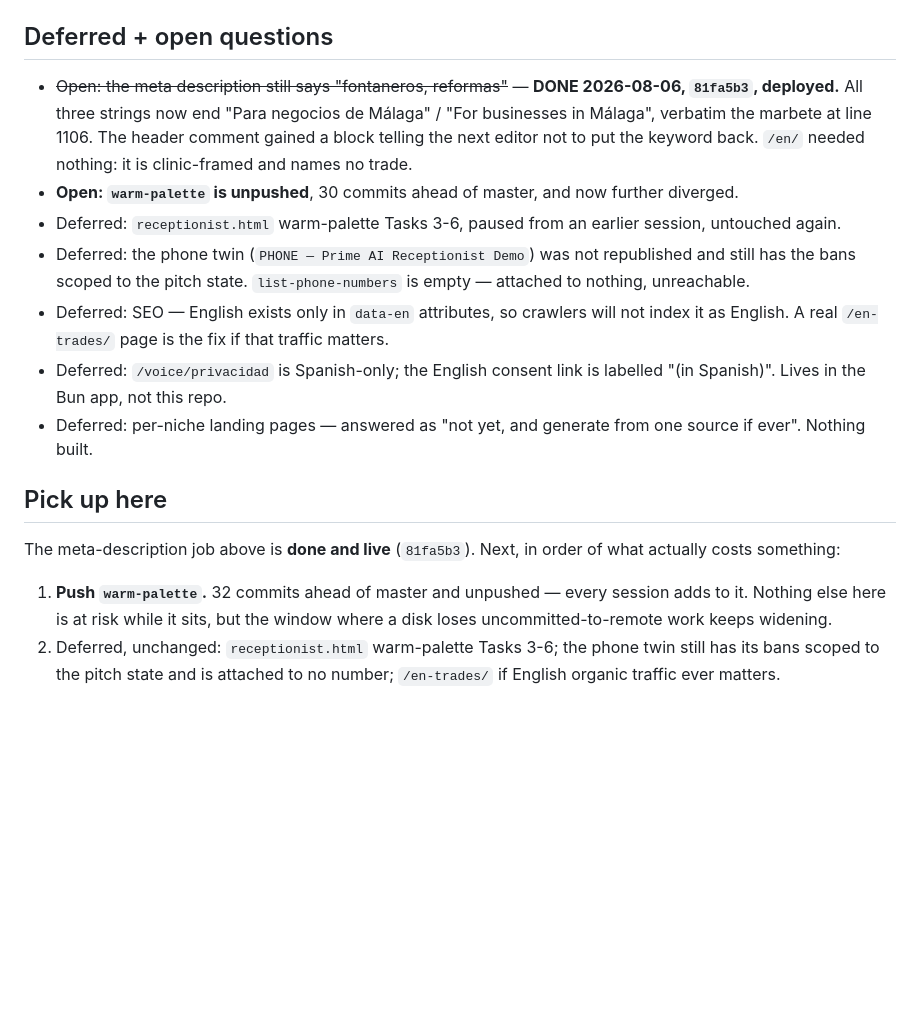
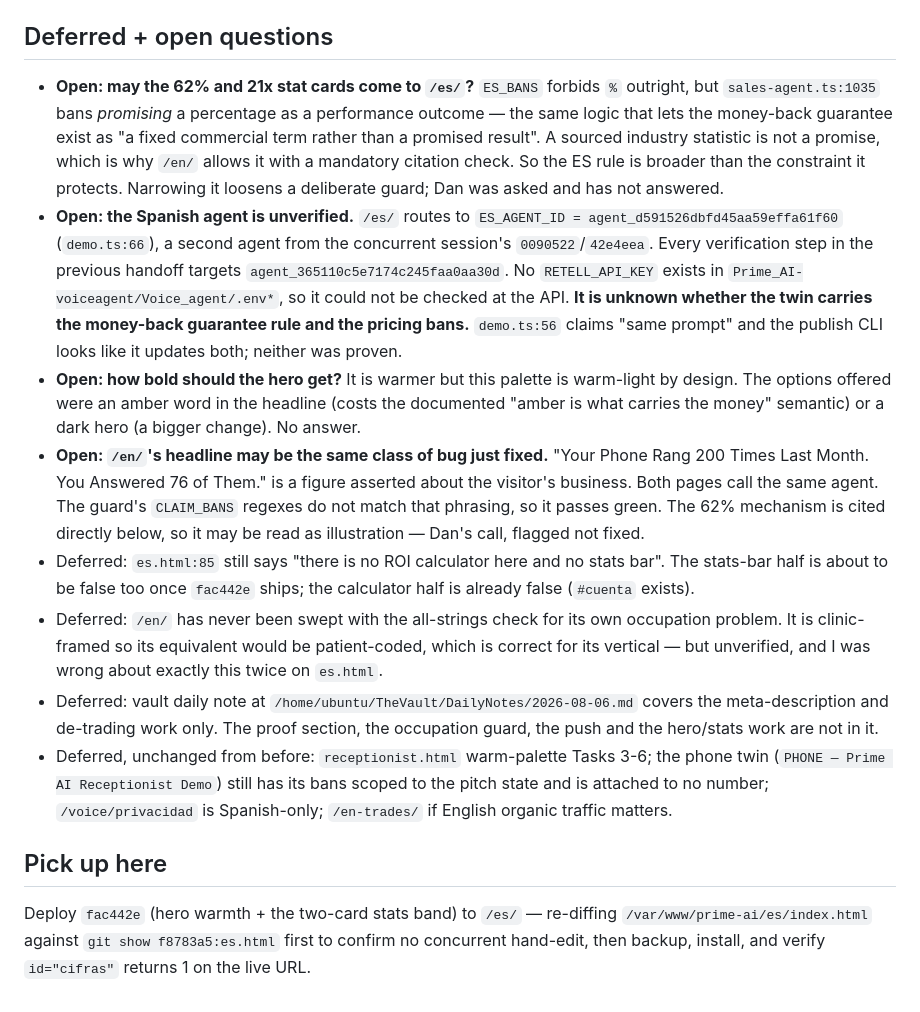
Before and after one commit to bobby767/prime-ai-landing, a Markdown page: SESSION-HANDOFF.md, the part around one of its changes. Drawn GitHub-style; blank space fills up the shorter version.

```diff
--- a/SESSION-HANDOFF.md
+++ b/SESSION-HANDOFF.md
@@ -113,32 +132,46 @@ seconds later, so the page may not claim what the call must refuse to repeat.
 
 ## Deferred + open questions
-- ~~Open: the meta description still says "fontaneros, reformas"~~ — **DONE
-  2026-08-06, `81fa5b3`, deployed.** All three strings now end "Para negocios de
-  Málaga" / "For businesses in Málaga", verbatim the marbete at line 1106. The
-  header comment gained a block telling the next editor not to put the keyword
-  back. `/en/` needed nothing: it is clinic-framed and names no trade.
-- **Open: `warm-palette` is unpushed**, 30 commits ahead of master, and now
-  further diverged.
-- Deferred: `receptionist.html` warm-palette Tasks 3-6, paused from an earlier
-  session, untouched again.
-- Deferred: the phone twin (`PHONE — Prime AI Receptionist Demo`) was not
-  republished and still has the bans scoped to the pitch state.
-  `list-phone-numbers` is empty — attached to nothing, unreachable.
-- Deferred: SEO — English exists only in `data-en` attributes, so crawlers will
-  not index it as English. A real `/en-trades/` page is the fix if that traffic
-  matters.
-- Deferred: `/voice/privacidad` is Spanish-only; the English consent link is
-  labelled "(in Spanish)". Lives in the Bun app, not this repo.
-- Deferred: per-niche landing pages — answered as "not yet, and generate from one
-  source if ever". Nothing built.
+- **Open: may the 62% and 21x stat cards come to `/es/`?** `ES_BANS` forbids `%`
+  outright, but `sales-agent.ts:1035` bans *promising* a percentage as a performance
+  outcome — the same logic that lets the money-back guarantee exist as "a fixed
+  commercial term rather than a promised result". A sourced industry statistic is not a
+  promise, which is why `/en/` allows it with a mandatory citation check. So the ES rule
+  is broader than the constraint it protects. Narrowing it loosens a deliberate guard;
+  Dan was asked and has not answered.
+- **Open: the Spanish agent is unverified.** `/es/` routes to `ES_AGENT_ID =
+  agent_d591526dbfd45aa59effa61f60` (`demo.ts:66`), a second agent from the concurrent
+  session's `0090522`/`42e4eea`. Every verification step in the previous handoff targets
+  `agent_365110c5e7174c245faa0aa30d`. No `RETELL_API_KEY` exists in
+  `Prime_AI-voiceagent/Voice_agent/.env*`, so it could not be checked at the API.
+  **It is unknown whether the twin carries the money-back guarantee rule and the pricing
+  bans.** `demo.ts:56` claims "same prompt" and the publish CLI looks like it updates
+  both; neither was proven.
+- **Open: how bold should the hero get?** It is warmer but this palette is warm-light by
+  design. The options offered were an amber word in the headline (costs the documented
+  "amber is what carries the money" semantic) or a dark hero (a bigger change). No
+  answer.
+- **Open: `/en/`'s headline may be the same class of bug just fixed.** "Your Phone Rang
+  200 Times Last Month. You Answered 76 of Them." is a figure asserted about the
+  visitor's business. Both pages call the same agent. The guard's `CLAIM_BANS` regexes
+  do not match that phrasing, so it passes green. The 62% mechanism is cited directly
+  below, so it may be read as illustration — Dan's call, flagged not fixed.
+- Deferred: `es.html:85` still says "there is no ROI calculator here and no stats bar".
+  The stats-bar half is about to be false too once `fac442e` ships; the calculator half
+  is already false (`#cuenta` exists).
+- Deferred: `/en/` has never been swept with the all-strings check for its own
+  occupation problem. It is clinic-framed so its equivalent would be patient-coded,
+  which is correct for its vertical — but unverified, and I was wrong about exactly this
+  twice on `es.html`.
+- Deferred: vault daily note at `/home/ubuntu/TheVault/DailyNotes/2026-08-06.md` covers
+  the meta-description and de-trading work only. The proof section, the occupation
+  guard, the push and the hero/stats work are not in it.
+- Deferred, unchanged from before: `receptionist.html` warm-palette Tasks 3-6; the phone
+  twin (`PHONE — Prime AI Receptionist Demo`) still has its bans scoped to the pitch
+  state and is attached to no number; `/voice/privacidad` is Spanish-only; `/en-trades/`
+  if English organic traffic matters.
 
 ## Pick up here
-The meta-description job above is **done and live** (`81fa5b3`). Next, in order
-of what actually costs something:
-
-1. **Push `warm-palette`.** 32 commits ahead of master and unpushed — every
-   session adds to it. Nothing else here is at risk while it sits, but the
-   window where a disk loses uncommitted-to-remote work keeps widening.
-2. Deferred, unchanged: `receptionist.html` warm-palette Tasks 3-6; the phone
-   twin still has its bans scoped to the pitch state and is attached to no
-   number; `/en-trades/` if English organic traffic ever matters.
+Deploy `fac442e` (hero warmth + the two-card stats band) to `/es/` — re-diffing
+`/var/www/prime-ai/es/index.html` against `git show f8783a5:es.html` first to confirm no
+concurrent hand-edit, then backup, install, and verify `id="cifras"` returns 1 on the
+live URL.
```
Also changed, not shown: other parts of SESSION-HANDOFF.md (+114 -95 lines).
